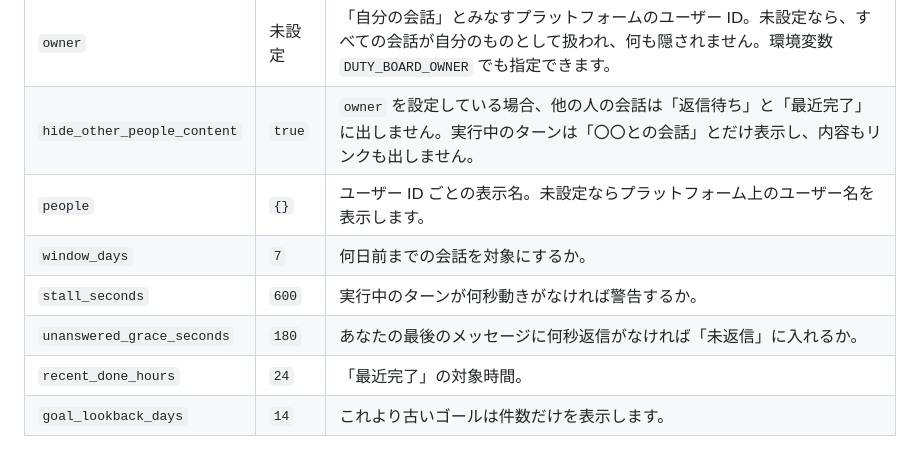
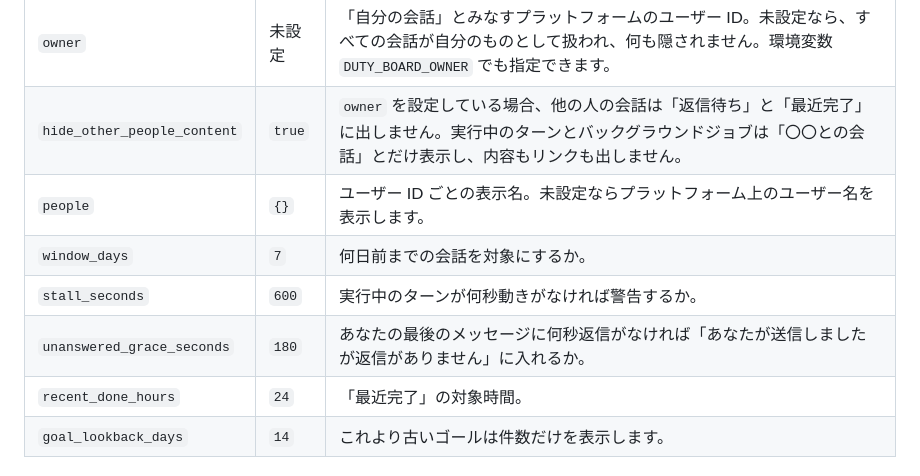
Before and after one commit to xiaoyaner0201/hermes-duty-board, a Markdown page: README.ja.md, the part around one of its changes. GitHub-like rendering.

```diff
--- a/README.ja.md
+++ b/README.ja.md
@@ -72,11 +72,11 @@ hermes dashboard --stop && hermes dashboard
 | キー | 既定値 | 意味 |
 |---|---|---|
 | `owner` | 未設定 | 「自分の会話」とみなすプラットフォームのユーザー ID。未設定なら、すべての会話が自分のものとして扱われ、何も隠されません。環境変数 `DUTY_BOARD_OWNER` でも指定できます。 |
-| `hide_other_people_content` | `true` | `owner` を設定している場合、他の人の会話は「返信待ち」と「最近完了」に出しません。実行中のターンは「〇〇との会話」とだけ表示し、内容もリンクも出しません。 |
+| `hide_other_people_content` | `true` | `owner` を設定している場合、他の人の会話は「返信待ち」と「最近完了」に出しません。実行中のターンとバックグラウンドジョブは「〇〇との会話」とだけ表示し、内容もリンクも出しません。 |
 | `people` | `{}` | ユーザー ID ごとの表示名。未設定ならプラットフォーム上のユーザー名を表示します。 |
 | `window_days` | `7` | 何日前までの会話を対象にするか。 |
 | `stall_seconds` | `600` | 実行中のターンが何秒動きがなければ警告するか。 |
-| `unanswered_grace_seconds` | `180` | あなたの最後のメッセージに何秒返信がなければ「未返信」に入れるか。 |
+| `unanswered_grace_seconds` | `180` | あなたの最後のメッセージに何秒返信がなければ「あなたが送信しましたが返信がありません」に入れるか。 |
 | `recent_done_hours` | `24` | 「最近完了」の対象時間。 |
 | `goal_lookback_days` | `14` | これより古いゴールは件数だけを表示します。 |
 
```
Also changed, not shown: other parts of README.ja.md (+5 -5 lines), README.md (+7 -7 lines), README.zh-CN.md (+6 -6 lines), docs/screenshot.ja.png (added), docs/screenshot.png (added), docs/screenshot.zh-CN.png (added), 1 other file.
